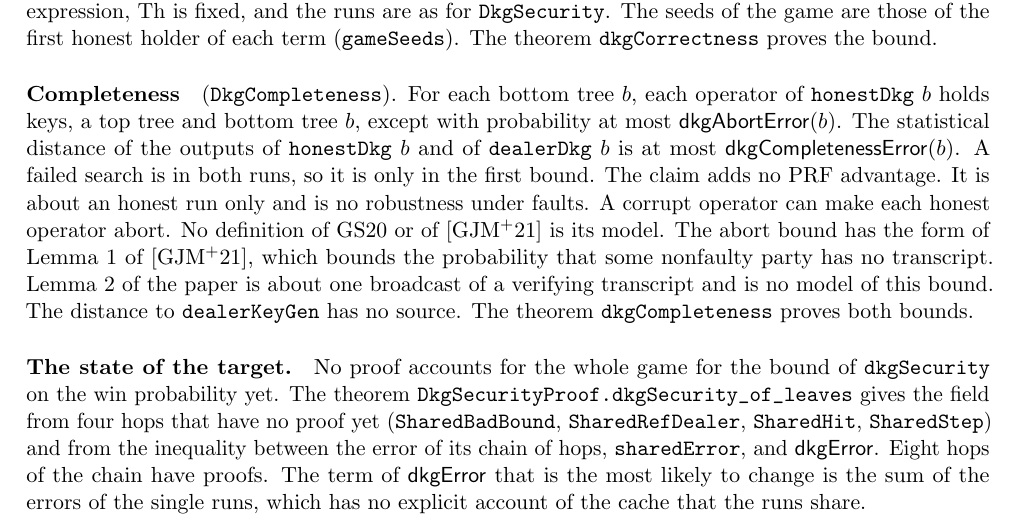
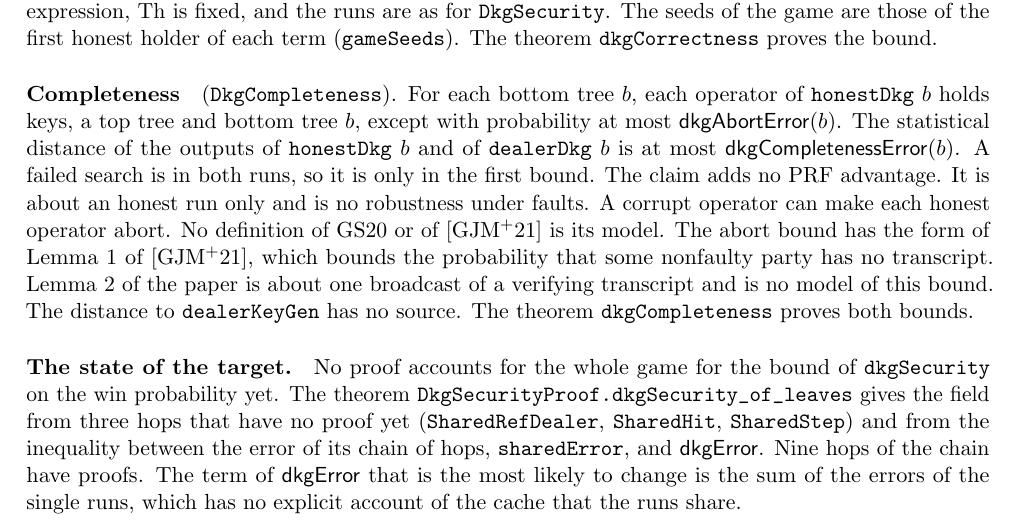
Before and after one commit to han0110/threshold-lean-xmss, a LaTeX document (formal/statement.tex): part of page 7 of 12, cut so that both start at the same text. Compiled offline with pdfLaTeX.

Commit message:
feat(formal): prove the bound of the shared bad event
Shared/BadBound.lean proves sharedBadBound, the hop SharedBadBound. The
flag of the real game with recorded runs has probability at most
flagError, so the chain of hops of dkgSecurity pays an accepted faulty
check one time.

Shared/FirstRecord.lean proves the last two parts. passReadyHop shows
that no start is recorded as not ready with no global event. Until the
first record the honest keys stay consistent, the world of a record is
below the final world, and the ledger is downward closed. passFlagFirst
shows that a flag of the real game gives a first record of the game with
the first record.

dkgSecurity_of_leaves in Claim.lean now takes three hops as propositions
(SharedRefDealer, SharedHit, SharedStep) and the inequality between
sharedError and dkgError. Nine hops of the chain have proofs.

```diff
--- a/formal/statement.tex
+++ b/formal/statement.tex
@@ -377,9 +377,9 @@ the paper is about one broadcast of a verifying transcript and is no model of th
 
 \paragraph{The state of the target.} No proof accounts for the whole game for the bound of
 \lean{dkgSecurity} on the win probability yet. The theorem \lean{DkgSecurityProof.dkgSecurity_of_leaves}
-gives the field from four hops that have no proof yet (\lean{SharedBadBound}, \lean{SharedRefDealer},
+gives the field from three hops that have no proof yet (\lean{SharedRefDealer},
 \lean{SharedHit}, \lean{SharedStep}) and from the inequality between the error of its chain of hops,
-\lean{sharedError}, and $\mathsf{dkgError}$. Eight hops of the chain have proofs. The term of $\mathsf{dkgError}$ that is the most likely to
+\lean{sharedError}, and $\mathsf{dkgError}$. Nine hops of the chain have proofs. The term of $\mathsf{dkgError}$ that is the most likely to
 change is the sum of the errors of the single runs, which has no explicit account of the cache that
 the runs share.
 
```
Also changed, not shown: formal/doc/model.md (+1 -1 lines), formal/README.md, 3 other files.
